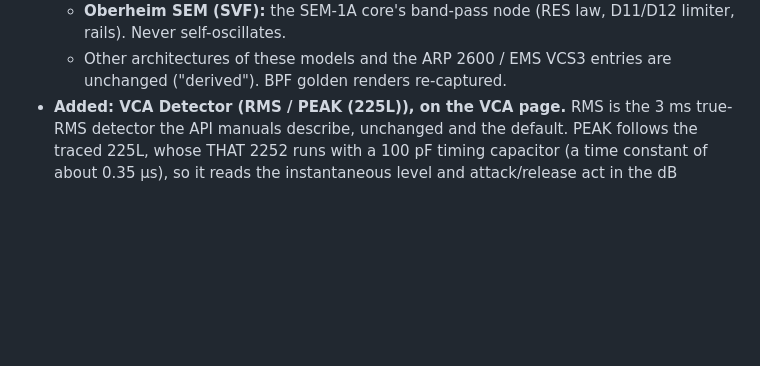
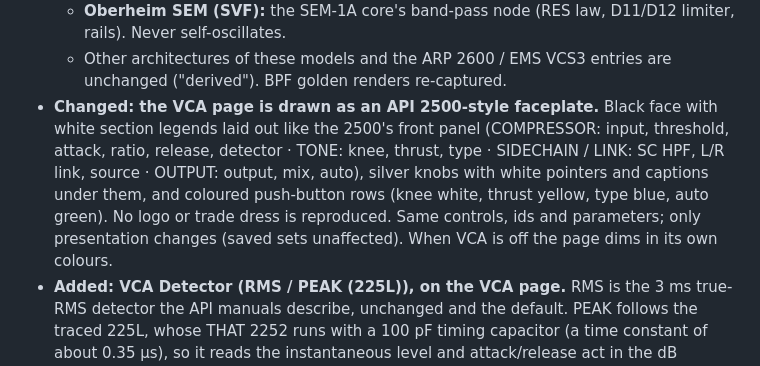
Before and after one commit to Echolivity/analogue-filters-suite, a Markdown page: CHANGELOG.md, the part around the change. GitHub-like rendering; blank space fills up the shorter version.

```diff
--- a/CHANGELOG.md
+++ b/CHANGELOG.md
@@ -46,6 +46,7 @@ Details and before/after measurements: [docs/V1.6_ENGINE.md](docs/V1.6_ENGINE.md
   - **Steiner-Parker (SVF):** the Synthacon core with sinh diode strings, input at the band-pass injection point (was tanh + hard clip). Self-oscillates at full resonance.
   - **Oberheim SEM (SVF):** the SEM-1A core's band-pass node (RES law, D11/D12 limiter, rails). Never self-oscillates.
   - Other architectures of these models and the ARP 2600 / EMS VCS3 entries are unchanged ("derived"). BPF golden renders re-captured.
+- **Changed: the VCA page is drawn as an API 2500-style faceplate.** Black face with white section legends laid out like the 2500's front panel (COMPRESSOR: input, threshold, attack, ratio, release, detector · TONE: knee, thrust, type · SIDECHAIN / LINK: SC HPF, L/R link, source · OUTPUT: output, mix, auto), silver knobs with white pointers and captions under them, and coloured push-button rows (knee white, thrust yellow, type blue, auto green). No logo or trade dress is reproduced. Same controls, ids and parameters; only presentation changes (saved sets unaffected). When VCA is off the page dims in its own colours.
 - **Added: VCA Detector (RMS / PEAK (225L)), on the VCA page.** RMS is the 3 ms true-RMS detector the API manuals describe, unchanged and the default. PEAK follows the traced 225L, whose THAT 2252 runs with a 100 pF timing capacitor (a time constant of about 0.35 µs), so it reads the instantaneous level and attack/release act in the dB domain. On a pulse train at the same RMS as a sine, PEAK compresses 9.6 dB more (ideal peak: 9.8 dB), RMS 0.8 dB. A new parameter, appended (saved sets unchanged). The measurement pack's R19/R20 renders settle which the 2500 uses.
 - **Changed: VCA knee and OLD ratio now come from the API 225L circuit** (traced schematic, VCA board; the 2500's predecessor). The soft knee is the 225L's 1N4148 chain in the control-voltage amplifier, solved per sample: HARD / MED / SOFT = 1 / 2 / 3 diodes (MED assumed). Knee widths now depend on the ratio as in the circuit (4:1: about 3.6 / 7.9 / 12.4 dB; 1.5:1: 8 / 18 / 28 dB), replacing the fixed 0 / 6 / 12 dB quadratic knee. In OLD the 225L's TYPE switch adds R40 across R41, about 2.3× the control gain, so OLD's ratios are now 1.77 / 2.15 / 2.72 / 3.30:1 at 1.5 / 2 / 4 / ∞ (was 2 − 1/R). AUTO make-up still pivots on +4 dBu with every knee and type. Engine within 0.1 dB of the reference model (tests/api225_ref.py).
 - **Changed: VCA AUTO make-up now follows the API 2500 manual.** The output is brought up "until the output level is around +4 dBu" and then held, so the transfer curve pivots on +4 dBu (−18 dBFS) for any threshold, ratio and TYPE (measured within 0.1 dB). Was: half the gain reduction at 0 dBFS, which moved with the threshold. Only sets with AUTO on change (AUTO is off by default). OLD (feedback) mode keeps its natural softer ratio (2 − 1/R): the manual promises an exact ratio only for NEW and calls OLD "very smooth".
```
Also changed, not shown: docs/UI.md (+1 -0 lines), docs/VALIDATION.md (+22 -22 lines), docs/ui/after_hybrid_hp_first_vca.png, 5 other files.
